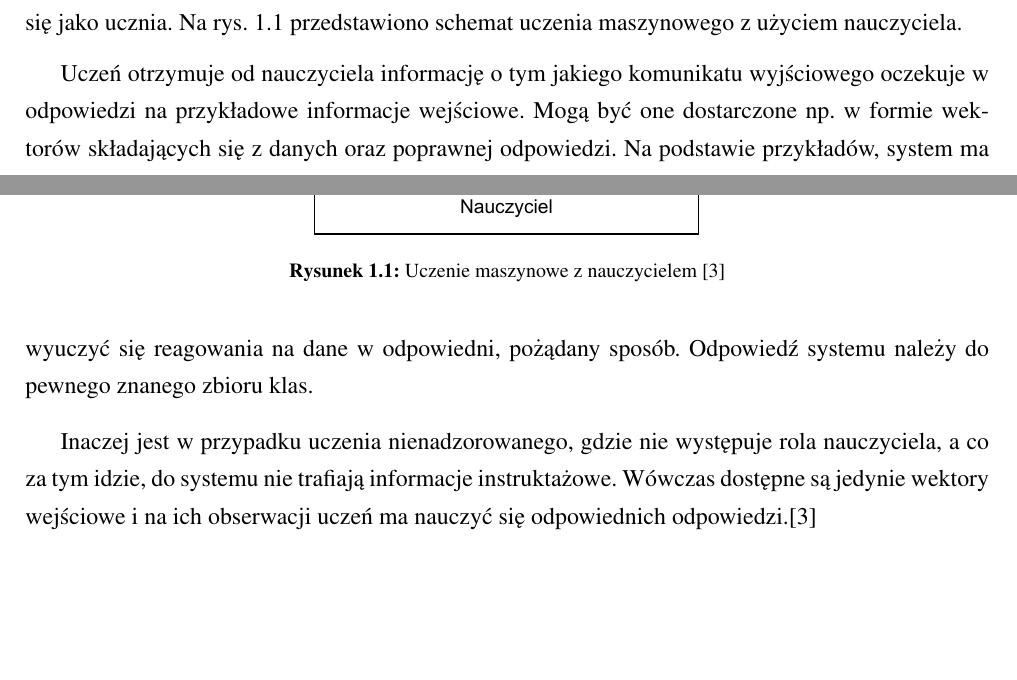
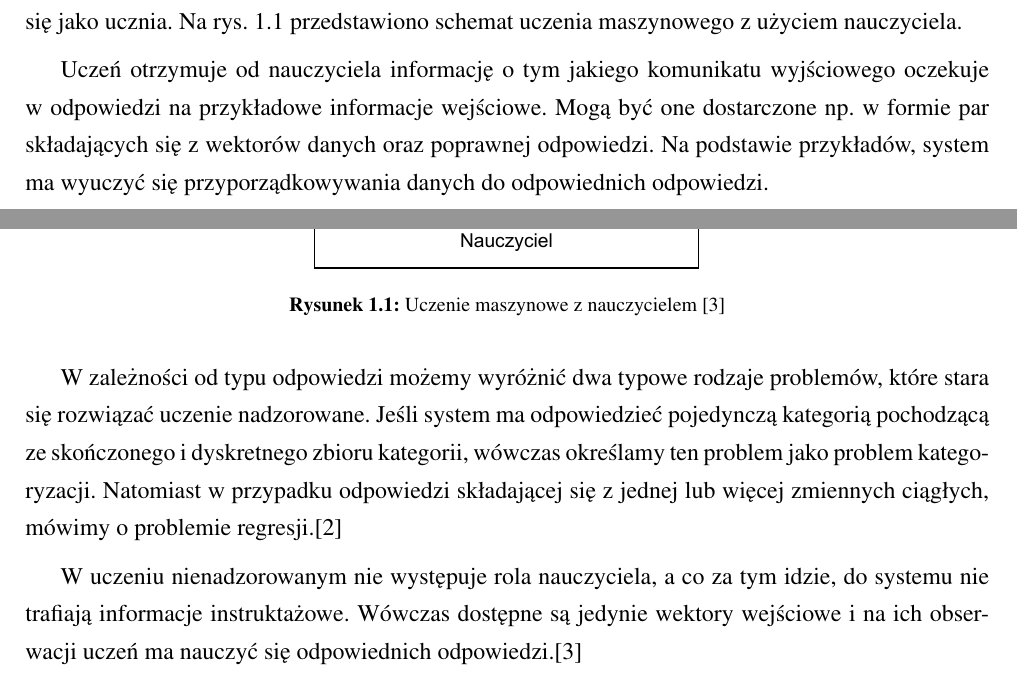
Before and after one commit to michalcichon/praca-magisterska, a LaTeX thesis (praca_magisterska.tex, which reads 01_podstawy_teoretyczne.tex): two parts of pages 13 and 14 of 26, joined at a grey line, cut so that both start at the same text, the shorter picture padded with empty space. Compiled offline with pdfLaTeX.

Commit message:
Uczenie nadzorowane i nienadzorowane

```diff
--- a/01_podstawy_teoretyczne.tex
+++ b/01_podstawy_teoretyczne.tex
@@ -19,11 +19,11 @@ W uczeniu maszynowym możemy wyróżnić dwa zasadnicze podejścia: uczenie nadz
 	\label{fig:supervised-learning}
 \end{figure}
 
-Uczeń otrzymuje od nauczyciela informację o tym jakiego komunikatu wyjściowego oczekuje w odpowiedzi na przykładowe informacje wejściowe. Mogą być one dostarczone np. w formie wektorów składających się z danych oraz poprawnej odpowiedzi. Na podstawie przykładów, system ma wyuczyć się reagowania na dane w odpowiedni, pożądany sposób. Odpowiedź systemu należy do pewnego znanego zbioru klas.
+Uczeń otrzymuje od nauczyciela informację o tym jakiego komunikatu wyjściowego oczekuje w odpowiedzi na przykładowe informacje wejściowe. Mogą być one dostarczone np. w formie par składających się z wektorów danych oraz poprawnej odpowiedzi. Na podstawie przykładów, system ma wyuczyć się przyporządkowywania danych do odpowiednich odpowiedzi.
 
-Inaczej jest w przypadku uczenia nienadzorowanego, gdzie nie występuje rola nauczyciela, a co za tym idzie, do systemu nie trafiają informacje instruktażowe. Wówczas dostępne są jedynie wektory wejściowe i na ich obserwacji uczeń ma nauczyć się odpowiednich odpowiedzi.\cite{CICHOSZ00}
-%TODO napisac o zastosowaniu.. gdzies to bylo napisane
-%TODO napisac co sie bardziej nadaje do rozwiazania problemy pracy mgr
+W zależności od typu odpowiedzi możemy wyróżnić dwa typowe rodzaje problemów, które stara się rozwiązać uczenie nadzorowane. Jeśli system ma odpowiedzieć pojedynczą kategorią pochodzącą ze skończonego i dyskretnego zbioru kategorii, wówczas określamy ten problem jako problem kategoryzacji. Natomiast w przypadku odpowiedzi składającej się z jednej lub więcej zmiennych ciągłych, mówimy o problemie regresji.\cite{BISHOP06}
+
+W uczeniu nienadzorowanym nie występuje rola nauczyciela, a co za tym idzie, do systemu nie trafiają informacje instruktażowe. Wówczas dostępne są jedynie wektory wejściowe i na ich obserwacji uczeń ma nauczyć się odpowiednich odpowiedzi.\cite{CICHOSZ00}
 
 Rzeczywiste dane wejściowe mogą się różnić od przykładowych danych służących do wytrenowania systemu. Umiejętność udzielania poprawnej odpowiedzi na komunikaty, które różnią się od przykładowych danych określamy jako generalizacja.\cite{BISHOP06}
 
```
